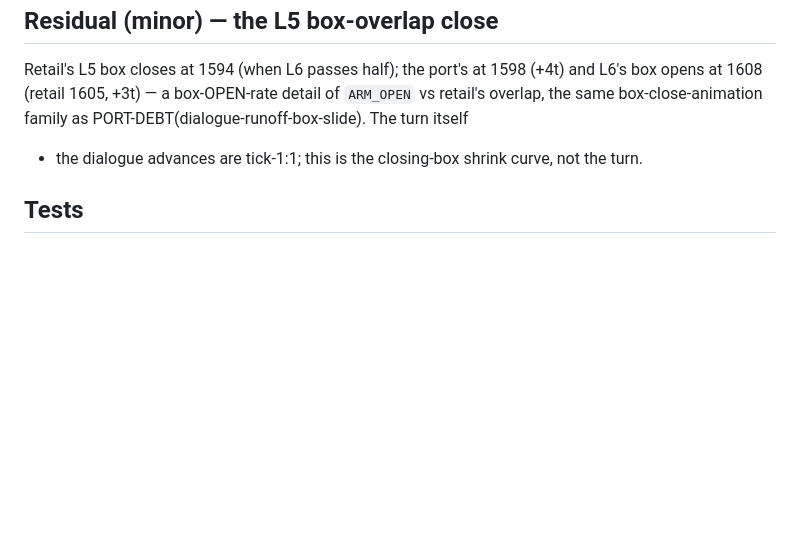
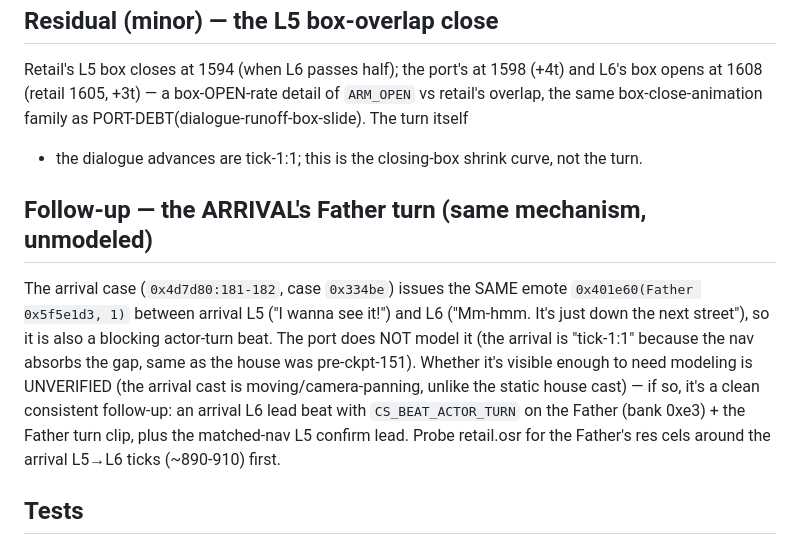
Before and after one commit to Francesco149/OpenSummoners, a Markdown page: docs/findings/arche-house-turn.md, the part around the change. GitHub-like rendering; blank space fills up the shorter version.

Commit message:
docs(findings): note the arrival's Father turn as a consistent follow-up (ckpt 151)
The arrival case (0x4d7d80:181-182) issues the same 0x401e60(Father,1) emote
between arrival L5/L6 — also a blocking actor-turn, currently unmodeled (the nav
absorbs the gap, as the house did pre-ckpt-151).  Visibility unverified; if it
matters, the same CS_BEAT_ACTOR_TURN lead-beat pattern applies.

Co-Authored-By: Claude Opus 4.8 (1M context) <noreply@anthropic.com>

```diff
--- a/docs/findings/arche-house-turn.md
+++ b/docs/findings/arche-house-turn.md
@@ -103,6 +103,18 @@ opens at 1608 (retail 1605, +3t) — a box-OPEN-rate detail of `ARM_OPEN` vs ret
 the same box-close-animation family as PORT-DEBT(dialogue-runoff-box-slide).  The turn itself
 + the dialogue advances are tick-1:1; this is the closing-box shrink curve, not the turn.
 
+## Follow-up — the ARRIVAL's Father turn (same mechanism, unmodeled)
+
+The arrival case (`0x4d7d80:181-182`, case `0x334be`) issues the SAME emote
+`0x401e60(Father 0x5f5e1d3, 1)` between arrival L5 ("I wanna see it!") and L6
+("Mm-hmm. It's just down the next street"), so it is also a blocking actor-turn beat.
+The port does NOT model it (the arrival is "tick-1:1" because the nav absorbs the gap,
+same as the house was pre-ckpt-151).  Whether it's visible enough to need modeling is
+UNVERIFIED (the arrival cast is moving/camera-panning, unlike the static house cast) —
+if so, it's a clean consistent follow-up: an arrival L6 lead beat with `CS_BEAT_ACTOR_TURN`
+on the Father (bank 0xe3) + the Father turn clip, plus the matched-nav L5 confirm lead.
+Probe retail.osr for the Father's res cels around the arrival L5→L6 ticks (~890-910) first.
+
 ## Tests
 `tests/test_cutscene.c::test_cutscene_house_turn` (the L5→L6 advance arms the BLOCKING turn
 beat — in_beats, CS_ACT_ACTOR_TURN(1) — and L6 opens only after it; the turn fires nowhere
```
